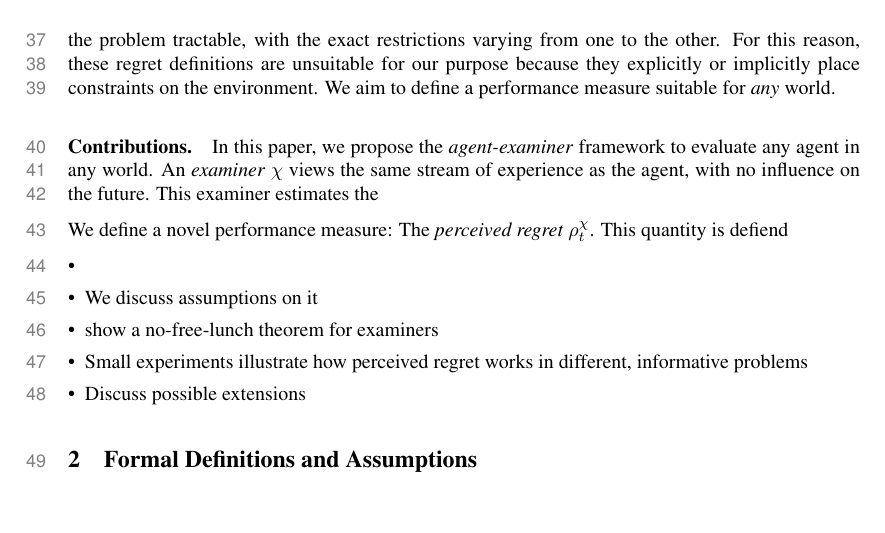
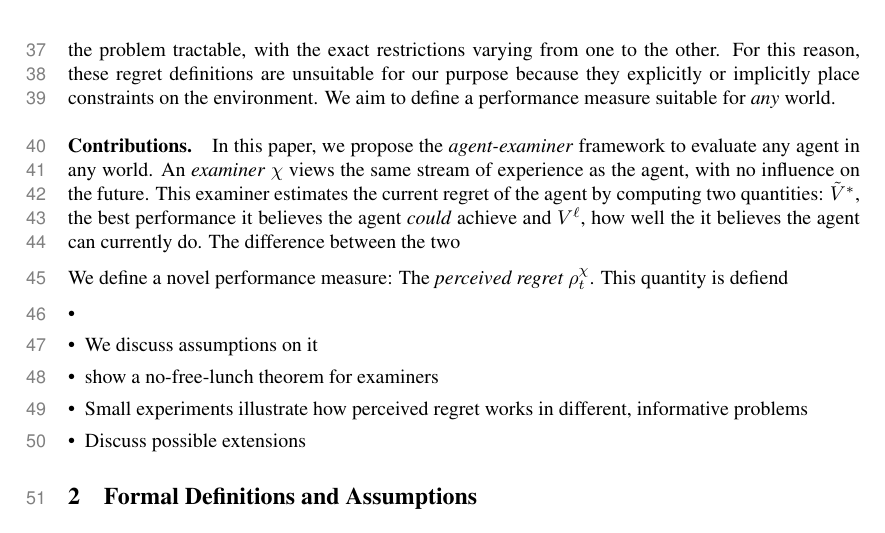
Before and after one commit to Beikewzh/Regret-Def, a LaTeX paper (main.tex, which reads sections/introduction.tex): part of page 3 of 19, cut so that both start at the same text, the shorter picture padded with empty space. Compiled offline with pdfLaTeX.

Commit message:
Updates from Overleaf

```diff
--- a/sections/introduction.tex
+++ b/sections/introduction.tex
@@ -61,7 +61,7 @@ For this reason, these regret definitions are unsuitable for our purpose because
 
 \paragraph{Contributions.}
 In this paper, we propose the \textit{agent-examiner} framework to evaluate any agent in any world.
-An \textit{examiner} $\chi$ views the same stream of experience as the agent, with no influence on the future. This examiner estimates the
+An \textit{examiner} $\chi$ views the same stream of experience as the agent, with no influence on the future. This examiner estimates the current regret of the agent by computing two quantities: $\Vhi$, the best performance it believes the agent \textit{could} achieve and $\Vlow$, how well the it believes the agent can currently do. The difference between the two
 
 We define a novel performance measure: The \textit{perceived regret} $\rho^\chi_t$.
 This quantity is defiend
```
